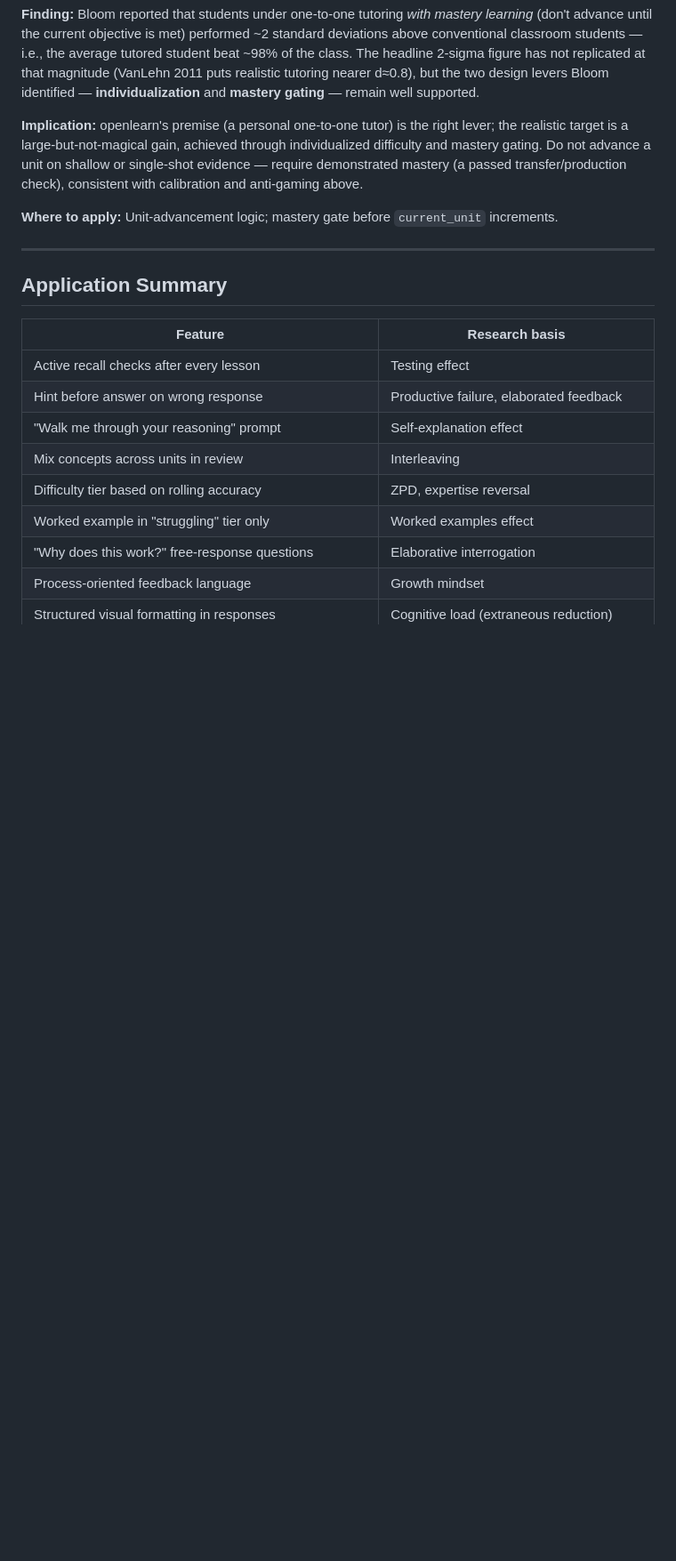
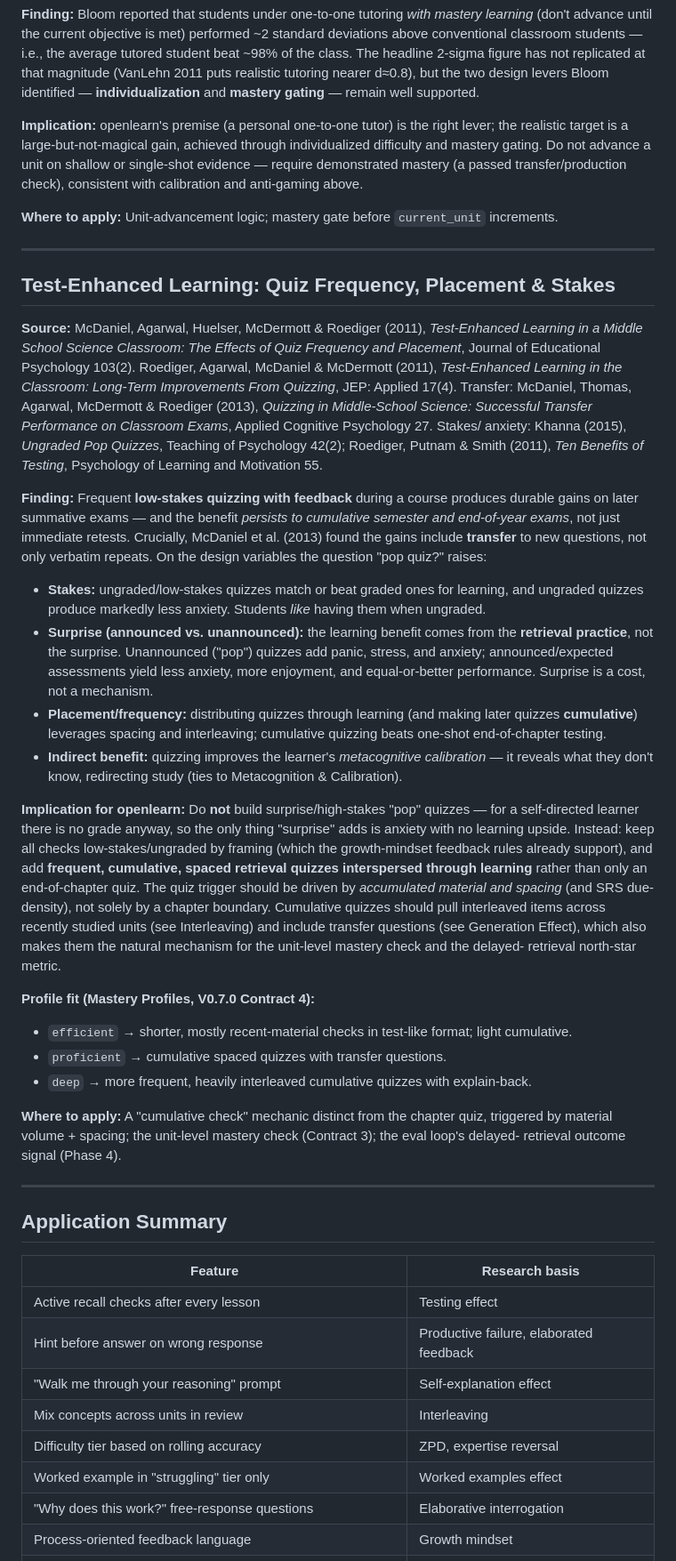
Before and after one commit to rosshd/openlearn, a Markdown page: docs/LEARNING_SCIENCE.md, the part around one of its changes. Shown at 89% size. GitHub-like rendering; blank space fills up the shorter version.

Commit message:
docs: add test-enhanced-learning research; resolve confidence/quiz direction
Research entry (LEARNING_SCIENCE.md), all citations verified:
- Frequent low-stakes quizzing with feedback yields durable, cumulative gains
  and transfer (McDaniel/Roediger/Agarwal 2011, 2013).
- The benefit is retrieval practice, not surprise: unannounced/graded "pop"
  quizzes add anxiety with no learning upside; announced/ungraded match or beat
  them. So: no surprise quizzes; low-stakes cumulative spaced quizzing instead.
- Profile-fit notes for efficient/proficient/deep.

V0.7.0 Q4 resolved: defer explicit confidence prompts until a low-effort UI or
attach to completed quizzes; reserve the field; harvest calibration implicitly
via predict-before-reveal. Quizzing = low-stakes cumulative mechanic (Phase 3/4)
that also serves the unit mastery check and delayed-retrieval metric.

Co-Authored-By: Claude Opus 4.8 <noreply@anthropic.com>

```diff
--- a/docs/LEARNING_SCIENCE.md
+++ b/docs/LEARNING_SCIENCE.md
@@ -466,6 +466,56 @@ anti-gaming above.
 
 ---
 
+## Test-Enhanced Learning: Quiz Frequency, Placement & Stakes
+
+**Source:** McDaniel, Agarwal, Huelser, McDermott & Roediger (2011), *Test-Enhanced Learning
+in a Middle School Science Classroom: The Effects of Quiz Frequency and Placement*, Journal of
+Educational Psychology 103(2). Roediger, Agarwal, McDaniel & McDermott (2011), *Test-Enhanced
+Learning in the Classroom: Long-Term Improvements From Quizzing*, JEP: Applied 17(4). Transfer:
+McDaniel, Thomas, Agarwal, McDermott & Roediger (2013), *Quizzing in Middle-School Science:
+Successful Transfer Performance on Classroom Exams*, Applied Cognitive Psychology 27. Stakes/
+anxiety: Khanna (2015), *Ungraded Pop Quizzes*, Teaching of Psychology 42(2); Roediger, Putnam
+& Smith (2011), *Ten Benefits of Testing*, Psychology of Learning and Motivation 55.
+
+**Finding:** Frequent **low-stakes quizzing with feedback** during a course produces durable
+gains on later summative exams — and the benefit *persists to cumulative semester and
+end-of-year exams*, not just immediate retests. Crucially, McDaniel et al. (2013) found the
+gains include **transfer** to new questions, not only verbatim repeats. On the design
+variables the question "pop quiz?" raises:
+- **Stakes:** ungraded/low-stakes quizzes match or beat graded ones for learning, and
+  ungraded quizzes produce markedly less anxiety. Students *like* having them when ungraded.
+- **Surprise (announced vs. unannounced):** the learning benefit comes from the **retrieval
+  practice**, not the surprise. Unannounced ("pop") quizzes add panic, stress, and anxiety;
+  announced/expected assessments yield less anxiety, more enjoyment, and equal-or-better
+  performance. Surprise is a cost, not a mechanism.
+- **Placement/frequency:** distributing quizzes through learning (and making later quizzes
+  **cumulative**) leverages spacing and interleaving; cumulative quizzing beats one-shot
+  end-of-chapter testing.
+- **Indirect benefit:** quizzing improves the learner's *metacognitive calibration* — it
+  reveals what they don't know, redirecting study (ties to Metacognition & Calibration).
+
+**Implication for openlearn:** Do **not** build surprise/high-stakes "pop" quizzes — for a
+self-directed learner there is no grade anyway, so the only thing "surprise" adds is anxiety
+with no learning upside. Instead: keep all checks low-stakes/ungraded by framing (which the
+growth-mindset feedback rules already support), and add **frequent, cumulative, spaced
+retrieval quizzes interspersed through learning** rather than only an end-of-chapter quiz. The
+quiz trigger should be driven by *accumulated material and spacing* (and SRS due-density), not
+solely by a chapter boundary. Cumulative quizzes should pull interleaved items across recently
+studied units (see Interleaving) and include transfer questions (see Generation Effect), which
+also makes them the natural mechanism for the unit-level mastery check and the delayed-
+retrieval north-star metric.
+
+**Profile fit (Mastery Profiles, V0.7.0 Contract 4):**
+- `efficient` → shorter, mostly recent-material checks in test-like format; light cumulative.
+- `proficient` → cumulative spaced quizzes with transfer questions.
+- `deep` → more frequent, heavily interleaved cumulative quizzes with explain-back.
+
+**Where to apply:** A "cumulative check" mechanic distinct from the chapter quiz, triggered by
+material volume + spacing; the unit-level mastery check (Contract 3); the eval loop's delayed-
+retrieval outcome signal (Phase 4).
+
+---
+
 ## Application Summary
 
 | Feature | Research basis |
```
Also changed, not shown: other parts of docs/LEARNING_SCIENCE.md (+1 -0 lines), docs/V0.7.0.md (+8 -1 lines).
